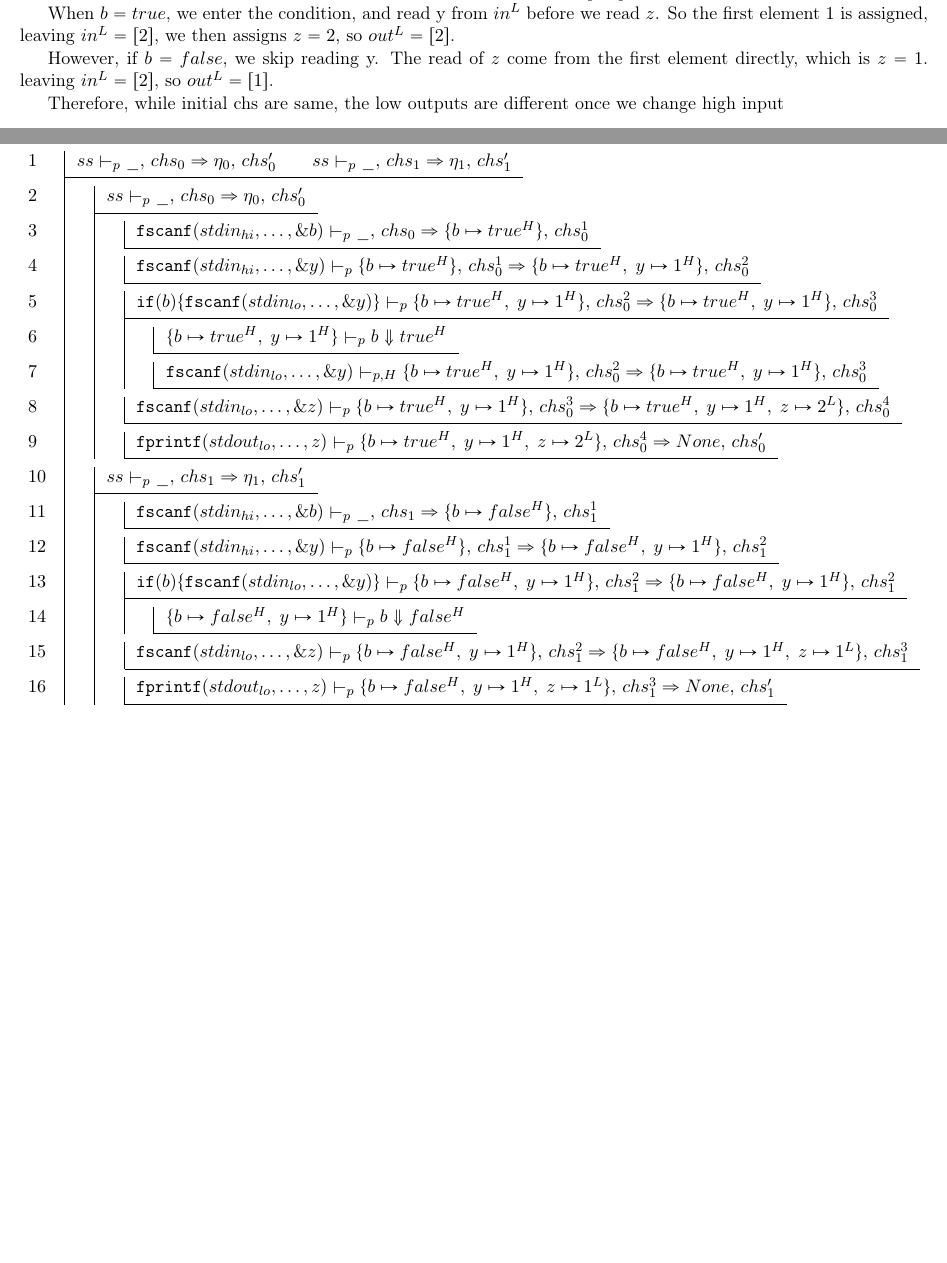
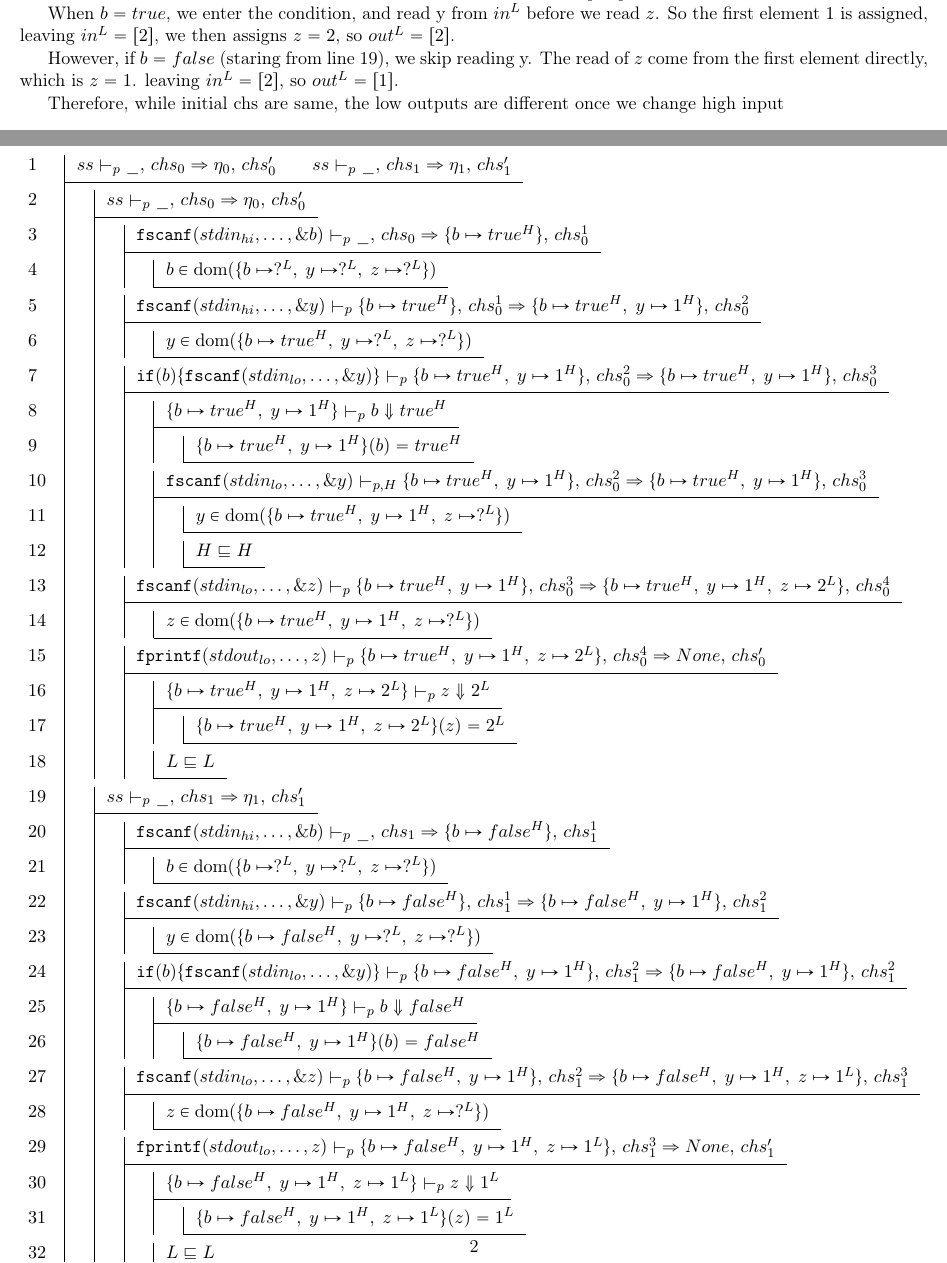
Before and after one commit to Jtrout-Wes/comp324-project3, a LaTeX document (project3/project3.tex): two parts of pages 1 and 2 of 4, joined at a grey line, cut so that both start at the same text, the shorter picture padded with empty space. Compiled offline with pdfLaTeX.

Commit message:
update task2

```diff
--- a/project3/project3.tex
+++ b/project3/project3.tex
@@ -166,7 +166,7 @@ Initially, both executions start from equivalent channels with $in^L = [1,2]$ an
 When $b = true$, we enter the condition, and read y from $in^L$ before we read $z$.
 So the first element $1$ is assigned, leaving $in^L = [2]$, we then assigns $z = 2$, so $out^L = [2]$.
 
-However, if $b = false$, we skip reading y. The read of $z$ come from the first element directly, which is $z = 1$. leaving $in^L = [2]$, so $out^L = [1]$.
+However, if $b = false$ (staring from line 19), we skip reading y. The read of $z$ come from the first element directly, which is $z = 1$. leaving $in^L = [2]$, so $out^L = [1]$.
 
 Therefore, while initial chs are same, the low outputs are different once we change high input
 
@@ -195,7 +195,7 @@ Therefore, while initial chs are same, the low outputs are different once we cha
       \subder{
         ss \vdash_p \_,\, chs_0 \Rightarrow \eta_0,\, chs_0'
       }{
-        \axiom{
+        \subder{
           \texttt{fscanf}(stdin_{hi},\dots,\&b)
           \vdash_p \_,\, chs_0
           \Rightarrow \{b \mapsto true^H\},\, chs_0^1
@@ -202,5 +204,6 @@ Therefore, while initial chs are same, the low outputs are different once we cha
         }
-        \axiom{
+
+        \subder{
           \texttt{fscanf}(stdin_{hi},\dots,\&y)
           \vdash_p \{b \mapsto true^H\},\, chs_0^1
           \Rightarrow \{b \mapsto true^H,\; y \mapsto 1^H\},\, chs_0^2
@@ -207,7 +212,7 @@ Therefore, while initial chs are same, the low outputs are different once we cha
         }
+
         \subder{
           \texttt{if}(b)\{\texttt{fscanf}(stdin_{lo},\dots,\&y)\}
           \vdash_p \{b \mapsto true^H,\; y \mapsto 1^H\},\, chs_0^2
           \Rightarrow \{b \mapsto true^H,\; y \mapsto 1^H\},\, chs_0^3
         }{
-          \axiom{
@@ -215,2 +225 @@ Therefore, while initial chs are same, the low outputs are different once we cha
           }
-          \axiom{
@@ -220,14 +234,27 @@ Therefore, while initial chs are same, the low outputs are different once we cha
           }
         }
-        \axiom{
+
+        \subder{
           \texttt{fscanf}(stdin_{lo},\dots,\&z)
           \vdash_p \{b \mapsto true^H,\; y \mapsto 1^H\},\, chs_0^3
           \Rightarrow \{b \mapsto true^H,\; y \mapsto 1^H,\; z \mapsto 2^L\},\, chs_0^4
+        }{
+          \axiom{z \in \mathrm{dom}(\{b \mapsto true^H,\; y \mapsto 1^H,\; z \mapsto ?^L\})}
         }
-        \axiom{
+
+        \subder{
           \texttt{fprintf}(stdout_{lo},\dots,z)
           \vdash_p \{b \mapsto true^H,\; y \mapsto 1^H,\; z \mapsto 2^L\},\, chs_0^4
           \Rightarrow None,\, chs_0'
+        }{
+          \subder{
+            \{b \mapsto true^H,\; y \mapsto 1^H,\; z \mapsto 2^L\} \vdash_p z \Downarrow 2^L
+          }{
+            \axiom{
+              \{b \mapsto true^H,\; y \mapsto 1^H,\; z \mapsto 2^L\}(z)=2^L
+            }
+          }
+          \axiom{L \sqsubseteq L}
         }
       }
 
@@ -235,39 +262,63 @@ Therefore, while initial chs are same, the low outputs are different once we cha
       \subder{
         ss \vdash_p \_,\, chs_1 \Rightarrow \eta_1,\, chs_1'
       }{
-        \axiom{
+        \subder{
           \texttt{fscanf}(stdin_{hi},\dots,\&b)
           \vdash_p \_,\, chs_1
           \Rightarrow \{b \mapsto false^H\},\, chs_1^1
+        }{
+          \axiom{b \in \mathrm{dom}(\{b \mapsto ?^L,\; y \mapsto ?^L,\; z \mapsto ?^L\})}
         }
-        \axiom{
+
+        \subder{
           \texttt{fscanf}(stdin_{hi},\dots,\&y)
           \vdash_p \{b \mapsto false^H\},\, chs_1^1
           \Rightarrow \{b \mapsto false^H,\; y \mapsto 1^H\},\, chs_1^2
+        }{
+          \axiom{y \in \mathrm{dom}(\{b \mapsto false^H,\; y \mapsto ?^L,\; z \mapsto ?^L\})}
         }
+
         \subder{
           \texttt{if}(b)\{\texttt{fscanf}(stdin_{lo},\dots,\&y)\}
           \vdash_p \{b \mapsto false^H,\; y \mapsto 1^H\},\, chs_1^2
           \Rightarrow \{b \mapsto false^H,\; y \mapsto 1^H\},\, chs_1^2
         }{
-          \axiom{
+          \subder{
             \{b \mapsto false^H,\; y \mapsto 1^H\} \vdash_p b \Downarrow false^H
+          }{
+            \axiom{
+              \{b \mapsto false^H,\; y \mapsto 1^H\}(b)=false^H
+            }
           }
         }
-        \axiom{
+
+        \subder{
           \texttt{fscanf}(stdin_{lo},\dots,\&z)
           \vdash_p \{b \mapsto false^H,\; y \mapsto 1^H\},\, chs_1^2
           \Rightarrow \{b \mapsto false^H,\; y \mapsto 1^H,\; z \mapsto 1^L\},\, chs_1^3
+        }{
+          \axiom{z \in \mathrm{dom}(\{b \mapsto false^H,\; y \mapsto 1^H,\; z \mapsto ?^L\})}
         }
-        \axiom{
+
+        \subder{
           \texttt{fprintf}(stdout_{lo},\dots,z)
           \vdash_p \{b \mapsto false^H,\; y \mapsto 1^H,\; z \mapsto 1^L\},\, chs_1^3
           \Rightarrow None,\, chs_1'
+        }{
+          \subder{
+            \{b \mapsto false^H,\; y \mapsto 1^H,\; z \mapsto 1^L\} \vdash_p z \Downarrow 1^L
+          }{
+            \axiom{
+              \{b \mapsto false^H,\; y \mapsto 1^H,\; z \mapsto 1^L\}(z)=1^L
+            }
+          }
+          \axiom{L \sqsubseteq L}
         }
       }
     }
     \end{nd}
     \]
+
     \end{figure}
 
 \newpage
```
Also changed, not shown: project3/out/project3.pdf, project3/project3.tex (14 more changed lines), 3 other files.
